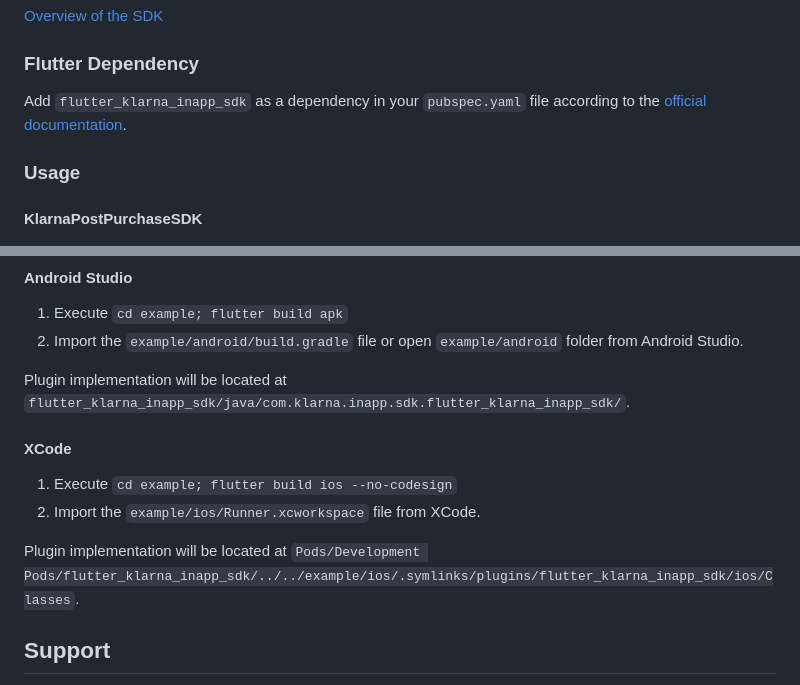
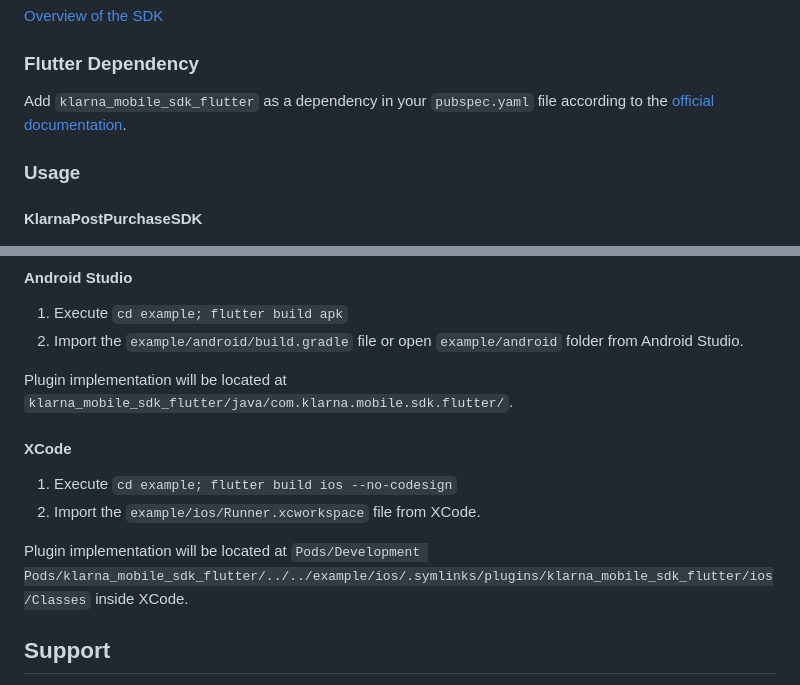
Before and after one commit to klarna/klarna-mobile-sdk-flutter, a Markdown page: README.md, 2 parts joined by grey strips. Rendered like a GitHub page.

```diff
--- a/README.md
+++ b/README.md
@@ -33,7 +33,7 @@ As of now, credentials needed for Post Purchase is only available through Klarna
 
 ### Flutter Dependency
 
-Add `flutter_klarna_inapp_sdk` as a dependency in your `pubspec.yaml` file according to the [official documentation](https://flutter.dev/docs/development/packages-and-plugins/using-packages#adding-a-package-dependency-to-an-app).
+Add `klarna_mobile_sdk_flutter` as a dependency in your `pubspec.yaml` file according to the [official documentation](https://flutter.dev/docs/development/packages-and-plugins/using-packages#adding-a-package-dependency-to-an-app).
 
 ### Usage
 
@@ -105,14 +105,14 @@ flutter packages get
 1. Execute `cd example; flutter build apk`
 2. Import the `example/android/build.gradle` file or open `example/android` folder from Android Studio.
 
-Plugin implementation will be located at `flutter_klarna_inapp_sdk/java/com.klarna.inapp.sdk.flutter_klarna_inapp_sdk/`.
+Plugin implementation will be located at `klarna_mobile_sdk_flutter/java/com.klarna.mobile.sdk.flutter/`.
 
 #### XCode
 
 1. Execute `cd example; flutter build ios --no-codesign`
 2. Import the `example/ios/Runner.xcworkspace` file from XCode.
 
-Plugin implementation will be located at `Pods/Development Pods/flutter_klarna_inapp_sdk/../../example/ios/.symlinks/plugins/flutter_klarna_inapp_sdk/ios/Classes`.
+Plugin implementation will be located at `Pods/Development Pods/klarna_mobile_sdk_flutter/../../example/ios/.symlinks/plugins/klarna_mobile_sdk_flutter/ios/Classes` inside XCode.
 
 
 ## Support
```
